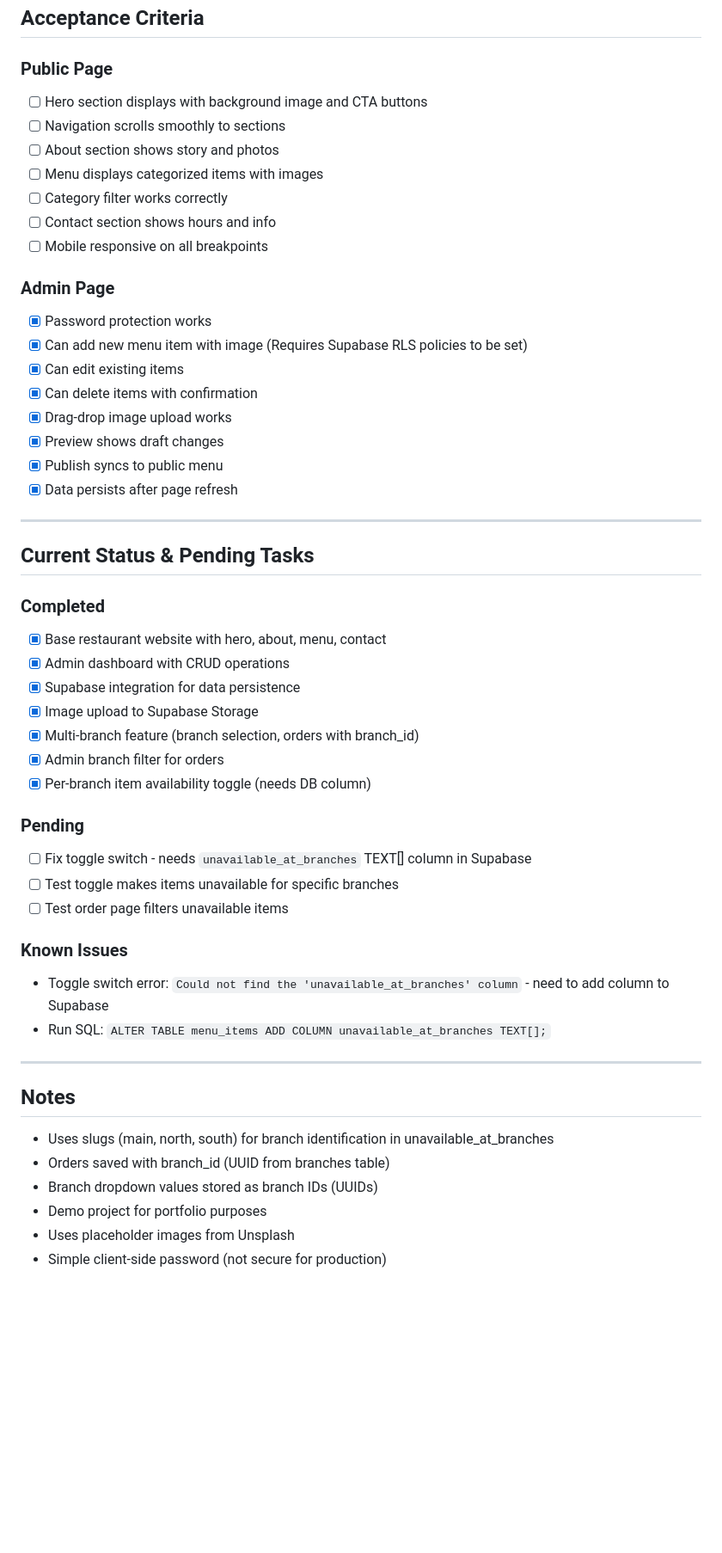
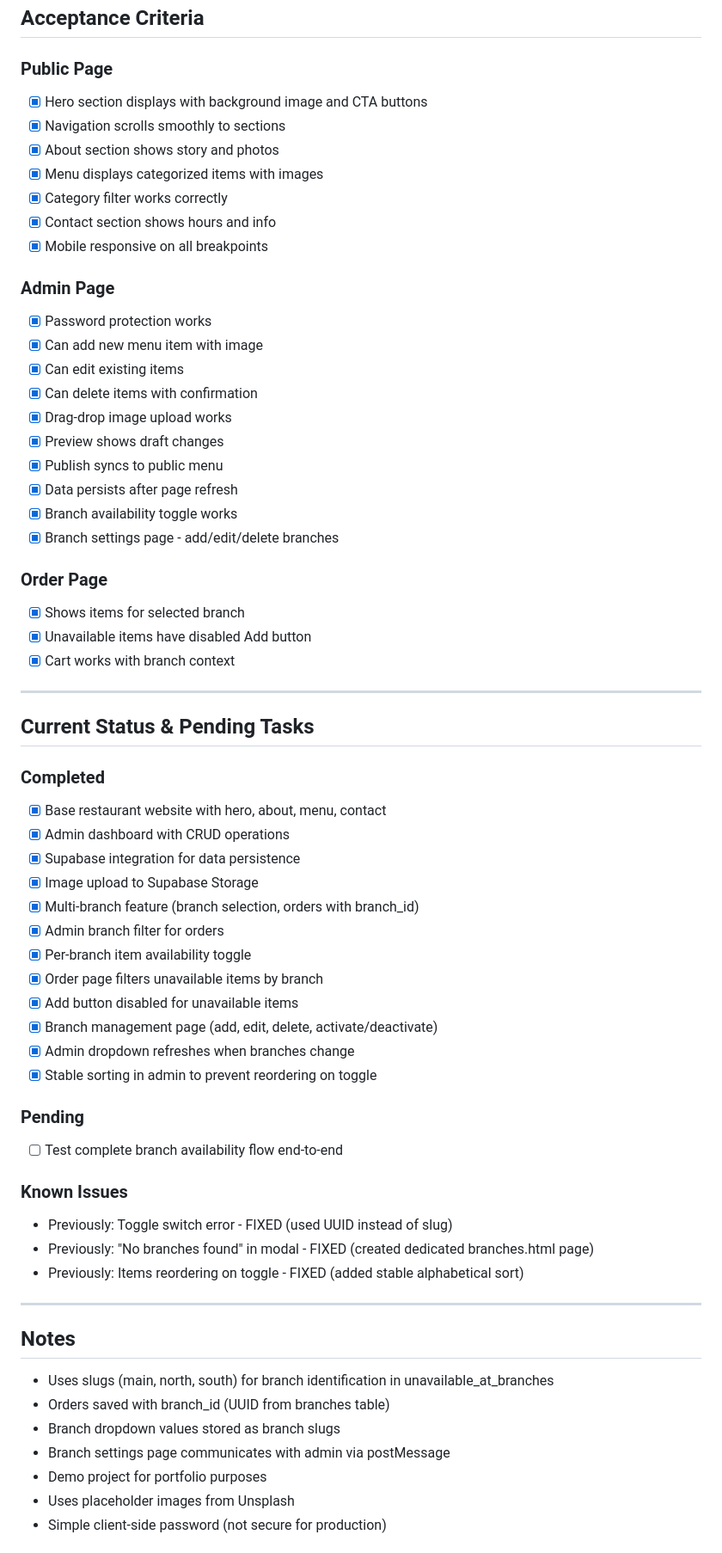
Before and after one commit to Juankael37/burger-joint, a Markdown page: project.md, the part around one of its changes. Shown at 86% size. Rendered like a GitHub page; blank space fills up the shorter version.

Commit message:
Update project.md with full feature tracking and recent fixes

```diff
--- a/project.md
+++ b/project.md
@@ -309,23 +316,30 @@ restaurant-website/
 ## Acceptance Criteria
 
 ### Public Page
-- [ ] Hero section displays with background image and CTA buttons
-- [ ] Navigation scrolls smoothly to sections
-- [ ] About section shows story and photos
-- [ ] Menu displays categorized items with images
-- [ ] Category filter works correctly
-- [ ] Contact section shows hours and info
-- [ ] Mobile responsive on all breakpoints
+- [x] Hero section displays with background image and CTA buttons
+- [x] Navigation scrolls smoothly to sections
+- [x] About section shows story and photos
+- [x] Menu displays categorized items with images
+- [x] Category filter works correctly
+- [x] Contact section shows hours and info
+- [x] Mobile responsive on all breakpoints
 
 ### Admin Page
 - [x] Password protection works
-- [x] Can add new menu item with image (Requires Supabase RLS policies to be set)
+- [x] Can add new menu item with image
 - [x] Can edit existing items
 - [x] Can delete items with confirmation
 - [x] Drag-drop image upload works
 - [x] Preview shows draft changes
 - [x] Publish syncs to public menu
 - [x] Data persists after page refresh
+- [x] Branch availability toggle works
+- [x] Branch settings page - add/edit/delete branches
+
+### Order Page
+- [x] Shows items for selected branch
+- [x] Unavailable items have disabled Add button
+- [x] Cart works with branch context
 
 ---
 
@@ -338,23 +352,28 @@ restaurant-website/
 - [x] Image upload to Supabase Storage
 - [x] Multi-branch feature (branch selection, orders with branch_id)
 - [x] Admin branch filter for orders
-- [x] Per-branch item availability toggle (needs DB column)
+- [x] Per-branch item availability toggle
+- [x] Order page filters unavailable items by branch
+- [x] Add button disabled for unavailable items
+- [x] Branch management page (add, edit, delete, activate/deactivate)
+- [x] Admin dropdown refreshes when branches change
+- [x] Stable sorting in admin to prevent reordering on toggle
 
 ### Pending
-- [ ] Fix toggle switch - needs `unavailable_at_branches` TEXT[] column in Supabase
-- [ ] Test toggle makes items unavailable for specific branches
-- [ ] Test order page filters unavailable items
+- [ ] Test complete branch availability flow end-to-end
 
 ### Known Issues
-- Toggle switch error: `Could not find the 'unavailable_at_branches' column` - need to add column to Supabase
-- Run SQL: `ALTER TABLE menu_items ADD COLUMN unavailable_at_branches TEXT[];`
+- Previously: Toggle switch error - FIXED (used UUID instead of slug)
+- Previously: "No branches found" in modal - FIXED (created dedicated branches.html page)
+- Previously: Items reordering on toggle - FIXED (added stable alphabetical sort)
 
 ---
 
 ## Notes
 - Uses slugs (main, north, south) for branch identification in unavailable_at_branches
 - Orders saved with branch_id (UUID from branches table)
-- Branch dropdown values stored as branch IDs (UUIDs)
+- Branch dropdown values stored as branch slugs
+- Branch settings page communicates with admin via postMessage
 - Demo project for portfolio purposes
 - Uses placeholder images from Unsplash
 - Simple client-side password (not secure for production)
```
Also changed, not shown: other parts of project.md (+26 -9 lines).
